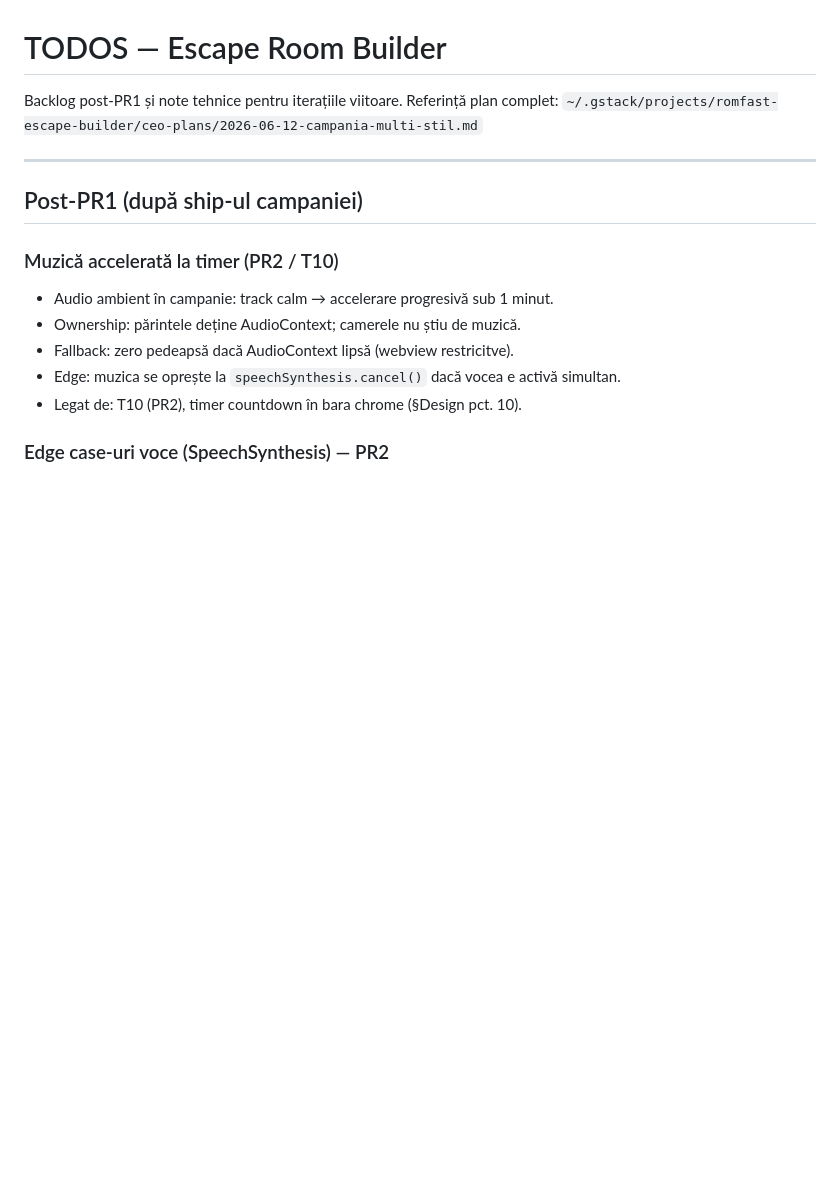
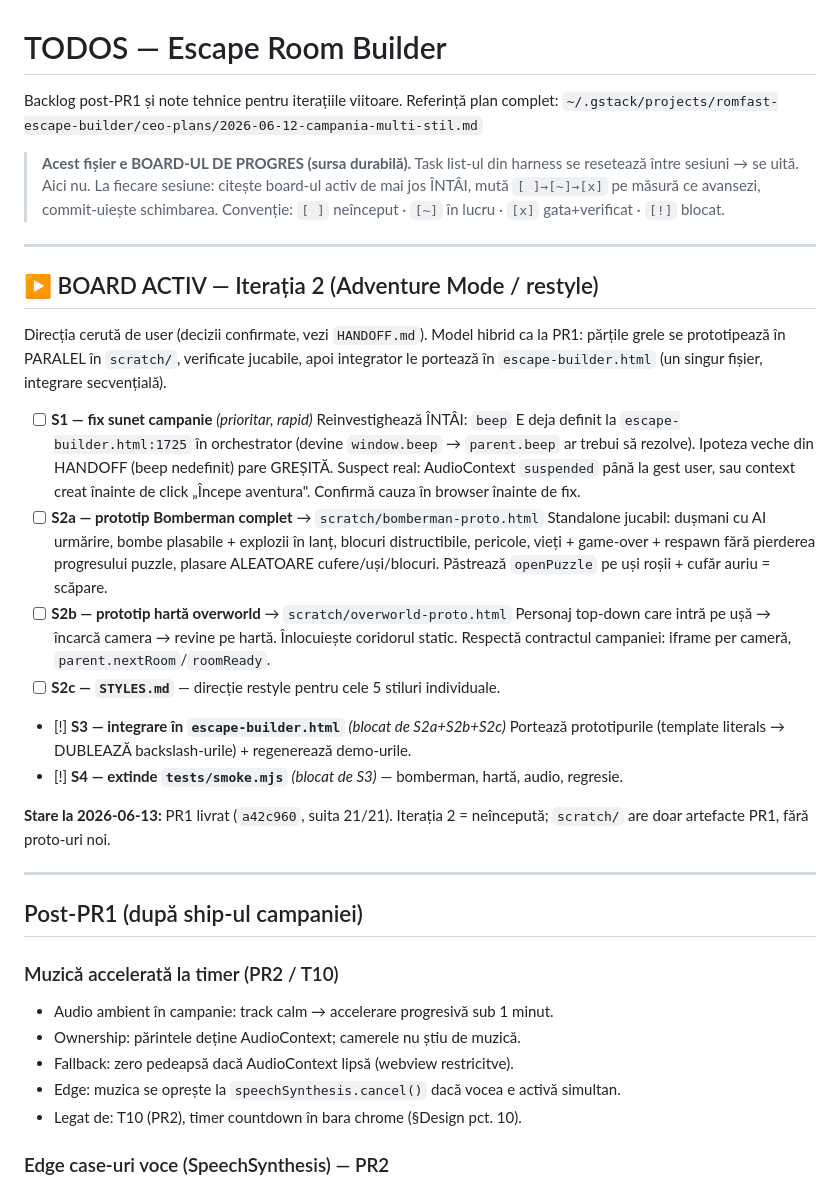
Before and after one commit to Romfast/escape-builder, a Markdown page: TODOS.md, the part around the change. Rendered like a GitHub page; blank space fills up the shorter version.

```diff
--- a/TODOS.md
+++ b/TODOS.md
@@ -2,6 +2,39 @@
 
 Backlog post-PR1 și note tehnice pentru iterațiile viitoare.
 Referință plan complet: `~/.gstack/projects/romfast-escape-builder/ceo-plans/2026-06-12-campania-multi-stil.md`
+
+> **Acest fișier e BOARD-UL DE PROGRES (sursa durabilă).** Task list-ul din harness se
+> resetează între sesiuni → se uită. Aici nu. La fiecare sesiune: citește board-ul activ
+> de mai jos ÎNTÂI, mută `[ ]→[~]→[x]` pe măsură ce avansezi, commit-uiește schimbarea.
+> Convenție: `[ ]` neînceput · `[~]` în lucru · `[x]` gata+verificat · `[!]` blocat.
+
+---
+
+## ▶ BOARD ACTIV — Iterația 2 (Adventure Mode / restyle)
+
+Direcția cerută de user (decizii confirmate, vezi `HANDOFF.md`). Model hibrid ca la PR1:
+părțile grele se prototipează în PARALEL în `scratch/`, verificate jucabile, apoi integrator le
+portează în `escape-builder.html` (un singur fișier, integrare secvențială).
+
+- [ ] **S1 — fix sunet campanie** *(prioritar, rapid)*
+      Reinvestighează ÎNTÂI: `beep` E deja definit la `escape-builder.html:1725` în orchestrator
+      (devine `window.beep` → `parent.beep` ar trebui să rezolve). Ipoteza veche din HANDOFF
+      (beep nedefinit) pare GREȘITĂ. Suspect real: AudioContext `suspended` până la gest user,
+      sau context creat înainte de click „Începe aventura". Confirmă cauza în browser înainte de fix.
+- [ ] **S2a — prototip Bomberman complet** → `scratch/bomberman-proto.html`
+      Standalone jucabil: dușmani cu AI urmărire, bombe plasabile + explozii în lanț, blocuri
+      distructibile, pericole, vieți + game-over + respawn fără pierderea progresului puzzle,
+      plasare ALEATOARE cufere/uși/blocuri. Păstrează `openPuzzle` pe uși roșii + cufăr auriu = scăpare.
+- [ ] **S2b — prototip hartă overworld** → `scratch/overworld-proto.html`
+      Personaj top-down care intră pe ușă → încarcă camera → revine pe hartă. Înlocuiește coridorul
+      static. Respectă contractul campaniei: iframe per cameră, `parent.nextRoom`/`roomReady`.
+- [ ] **S2c — `STYLES.md`** — direcție restyle pentru cele 5 stiluri individuale.
+- [!] **S3 — integrare în `escape-builder.html`** *(blocat de S2a+S2b+S2c)*
+      Portează prototipurile (template literals → DUBLEAZĂ backslash-urile) + regenerează demo-urile.
+- [!] **S4 — extinde `tests/smoke.mjs`** *(blocat de S3)* — bomberman, hartă, audio, regresie.
+
+**Stare la 2026-06-13:** PR1 livrat (`a42c960`, suita 21/21). Iterația 2 = neîncepută;
+`scratch/` are doar artefacte PR1, fără proto-uri noi.
 
 ---
 
```
Also changed, not shown: AGENTS.md (added, +67 -0 lines).
